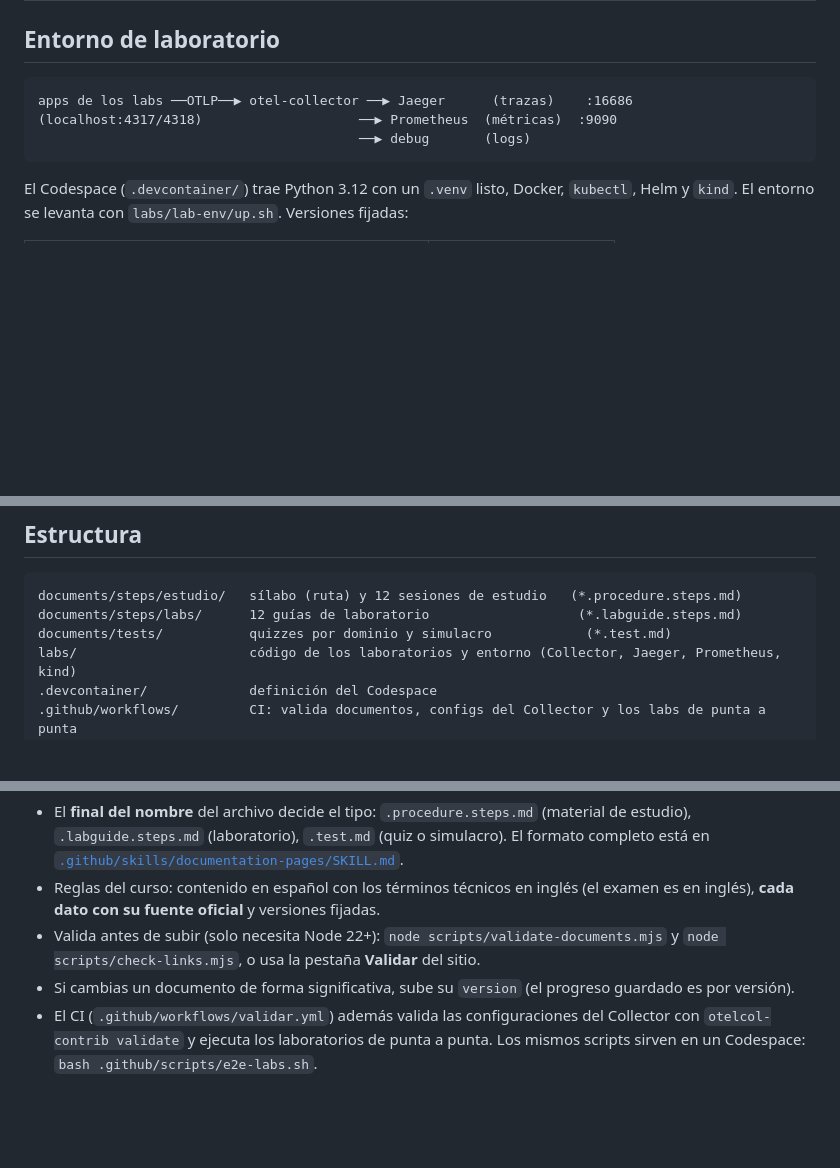
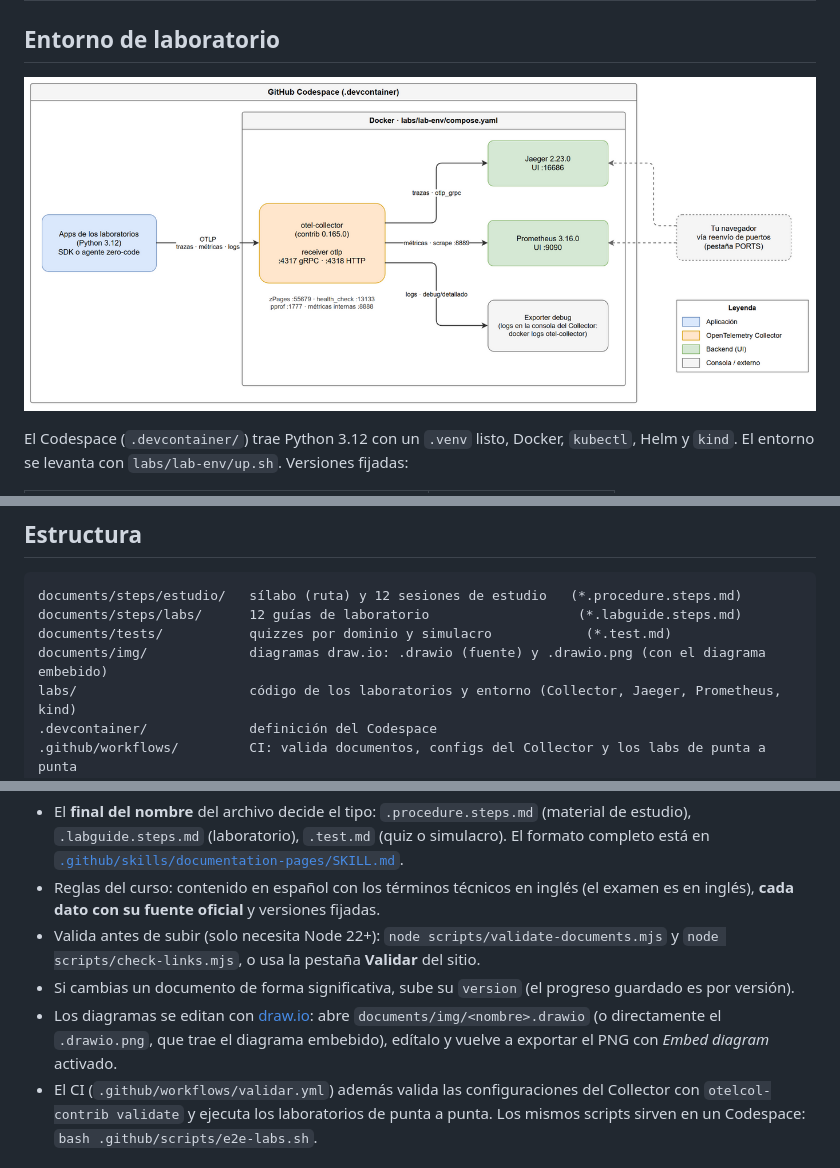
Before and after one commit to JoseRomeroDT/training_otca, a Markdown page: README.md, 3 parts joined by grey strips. Drawn GitHub-style; pictures changed too: documents/img/entorno-laboratorio.drawio.png (added); blank space fills up the shorter version.

Commit message:
docs: diagramas draw.io en lugar de los gráficos ASCII
Los gráficos del curso pasan a diagramas draw.io (fuente .drawio y PNG con
el diagrama embebido, editable):

- entorno-laboratorio: Codespace, Collector, Jaeger, Prometheus y consola
  (README y Laboratorio 0)
- lab04-traza-distribuida: spans de dice-player y dice-server
- lab06-propagacion: inject/extract, traceparent y baggage
- lab09-agent-gateway: pipelines del agent y del gateway (OTTL, filter,
  span_metrics)
- s03-modelo-datos: Resource → Instrumentation Scope → datos
- lab10-kubernetes (nuevo): kind, cert-manager, Operator, Collector y pod
  auto-instrumentado

Co-Authored-By: Claude Opus 5.5 <noreply@anthropic.com>

````diff
--- a/README.md
+++ b/README.md
@@ -54,11 +54,7 @@ Fuentes: [Linux Foundation](https://training.linuxfoundation.org/certification/o
 
 ## Entorno de laboratorio
 
-```text
-apps de los labs ──OTLP──▶ otel-collector ──▶ Jaeger      (trazas)    :16686
-(localhost:4317/4318)                    ──▶ Prometheus  (métricas)  :9090
-                                         ──▶ debug       (logs)
-```
+![Entorno de laboratorio: apps → OTLP → Collector → Jaeger, Prometheus y consola](documents/img/entorno-laboratorio.drawio.png)
 
 El Codespace (`.devcontainer/`) trae Python 3.12 con un `.venv` listo, Docker, `kubectl`, Helm y `kind`. El entorno se levanta con `labs/lab-env/up.sh`. Versiones fijadas:
 
@@ -79,6 +75,7 @@ Más detalle en [`labs/README.md`](labs/README.md).
 documents/steps/estudio/   sílabo (ruta) y 12 sesiones de estudio   (*.procedure.steps.md)
 documents/steps/labs/      12 guías de laboratorio                   (*.labguide.steps.md)
 documents/tests/           quizzes por dominio y simulacro            (*.test.md)
+documents/img/             diagramas draw.io: .drawio (fuente) y .drawio.png (con el diagrama embebido)
 labs/                      código de los laboratorios y entorno (Collector, Jaeger, Prometheus, kind)
 .devcontainer/             definición del Codespace
 .github/workflows/         CI: valida documentos, configs del Collector y los labs de punta a punta
@@ -95,6 +92,7 @@ Es un sitio estático, sin compilación. Una sola vez, con permisos de administr
 - Reglas del curso: contenido en español con los términos técnicos en inglés (el examen es en inglés), **cada dato con su fuente oficial** y versiones fijadas.
 - Valida antes de subir (solo necesita Node 22+): `node scripts/validate-documents.mjs` y `node scripts/check-links.mjs`, o usa la pestaña **Validar** del sitio.
 - Si cambias un documento de forma significativa, sube su `version` (el progreso guardado es por versión).
+- Los diagramas se editan con [draw.io](https://www.drawio.com/): abre `documents/img/<nombre>.drawio` (o directamente el `.drawio.png`, que trae el diagrama embebido), edítalo y vuelve a exportar el PNG con *Embed diagram* activado.
 - El CI (`.github/workflows/validar.yml`) además valida las configuraciones del Collector con `otelcol-contrib validate` y ejecuta los laboratorios de punta a punta. Los mismos scripts sirven en un Codespace: `bash .github/scripts/e2e-labs.sh`.
 
 ## Créditos
````
Also changed, not shown: documents/img/lab04-traza-distribuida.drawio.png (added), documents/img/lab06-propagacion.drawio.png (added), documents/img/lab09-agent-gateway.drawio.png (added), documents/img/lab10-kubernetes.drawio.png (added), documents/img/s03-modelo-datos.drawio.png (added), 12 other files.
